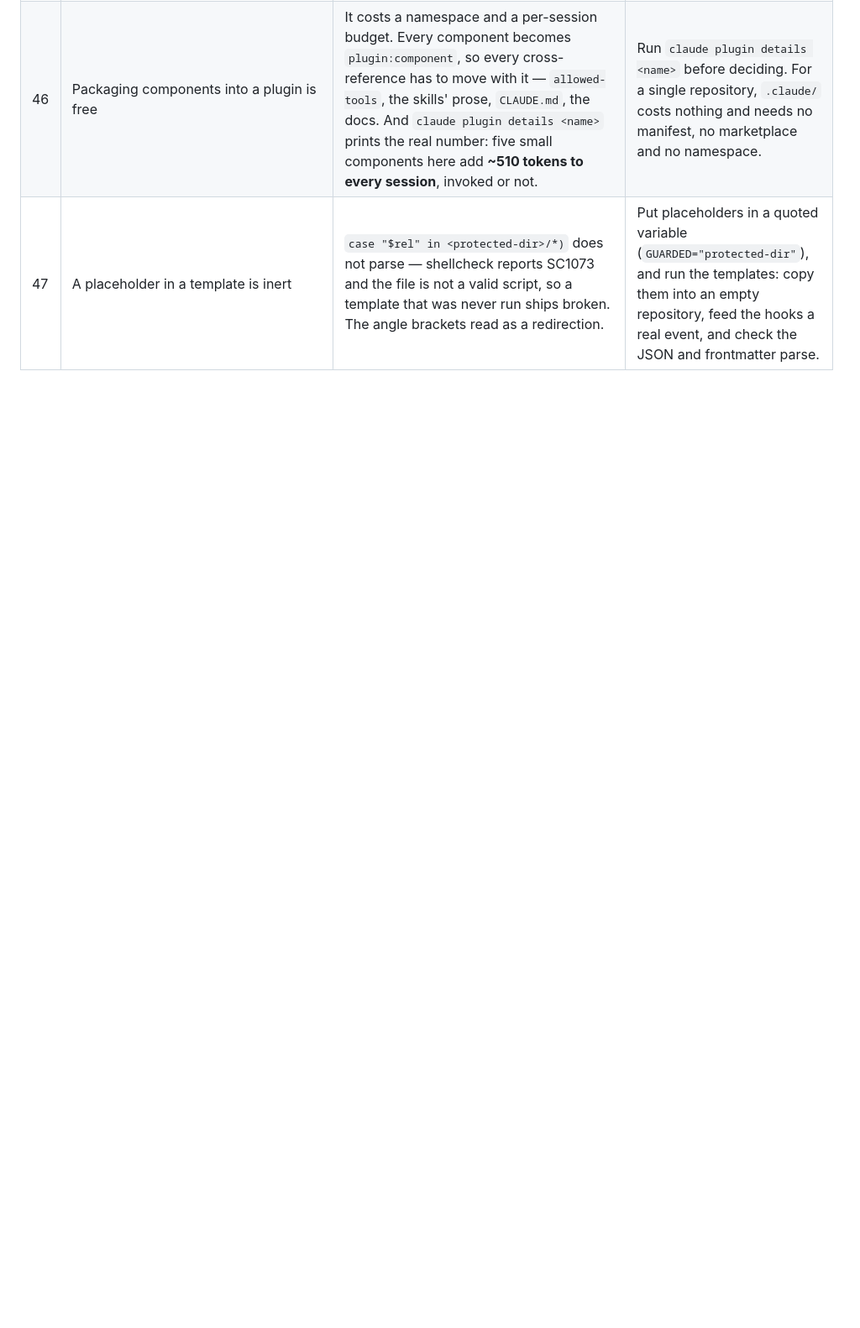
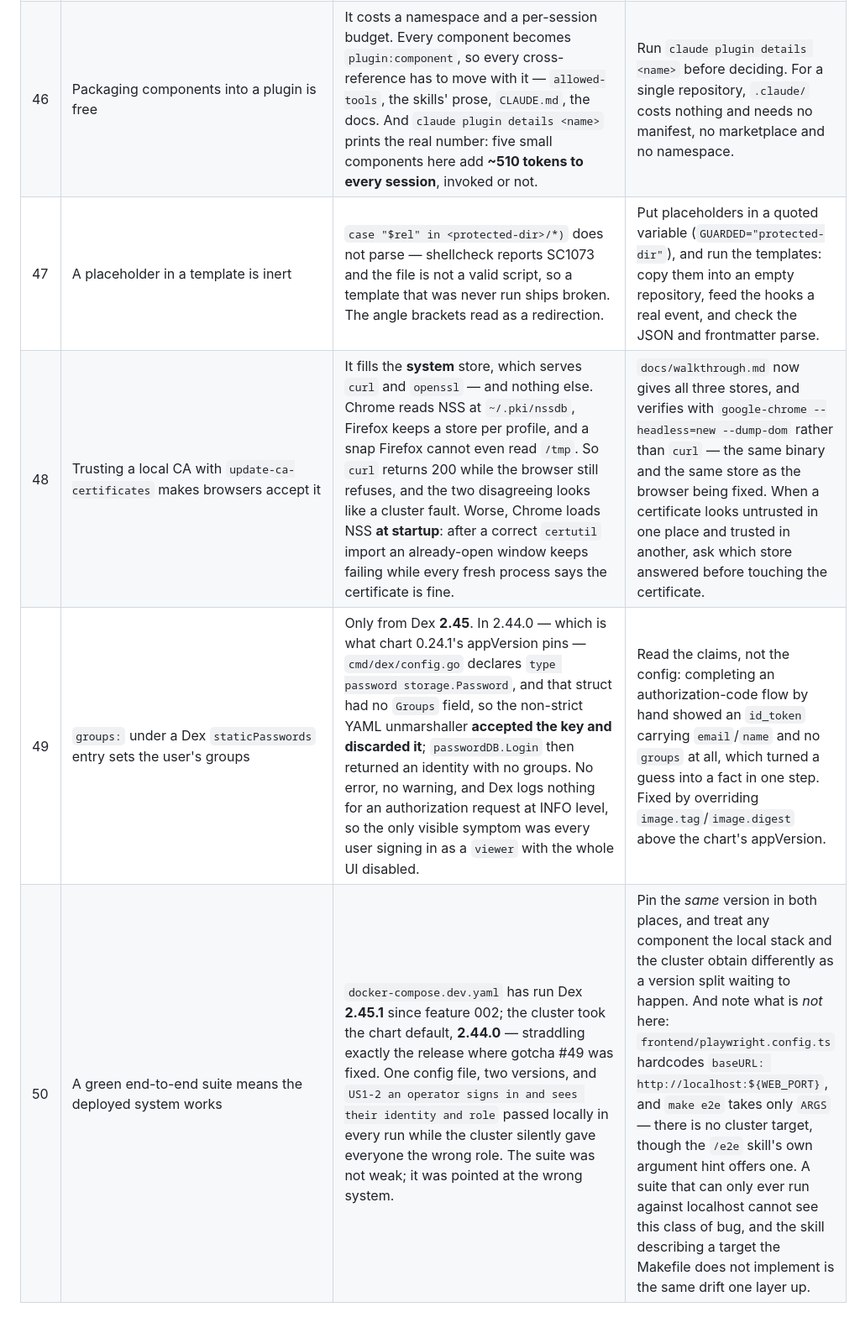
Before and after one commit to randaguiac20/flagpole, a Markdown page: docs/gotchas.md, the part around the change. Shown at 84% size. Rendered like a GitHub page; blank space fills up the shorter version.

```diff
--- a/docs/gotchas.md
+++ b/docs/gotchas.md
@@ -51,3 +51,6 @@ Each entry: what we expected, what is actually true (with the source), what we d
 | 45 | Installing the plugin from the CLI is the same as enabling it for the project | `claude plugin install <name>@<marketplace>` reports `(scope: user)` — it writes to the user's settings, so it follows the person, not the repository. A teammate cloning the repository gets nothing from it. | Both, on purpose: `extraKnownMarketplaces` + `enabledPlugins` in the project's `.claude/settings.json` is what makes the plugin arrive for anyone who trusts the folder. The CLI install is for trying it, and for repositories you do not control. |
 | 46 | Packaging components into a plugin is free | It costs a namespace and a per-session budget. Every component becomes `plugin:component`, so every cross-reference has to move with it — `allowed-tools`, the skills' prose, `CLAUDE.md`, the docs. And `claude plugin details <name>` prints the real number: five small components here add **~510 tokens to every session**, invoked or not. | Run `claude plugin details <name>` before deciding. For a single repository, `.claude/` costs nothing and needs no manifest, no marketplace and no namespace. |
 | 47 | A placeholder in a template is inert | `case "$rel" in <protected-dir>/*)` does not parse — shellcheck reports SC1073 and the file is not a valid script, so a template that was never run ships broken. The angle brackets read as a redirection. | Put placeholders in a quoted variable (`GUARDED="protected-dir"`), and run the templates: copy them into an empty repository, feed the hooks a real event, and check the JSON and frontmatter parse. |
+| 48 | Trusting a local CA with `update-ca-certificates` makes browsers accept it | It fills the **system** store, which serves `curl` and `openssl` — and nothing else. Chrome reads NSS at `~/.pki/nssdb`, Firefox keeps a store per profile, and a snap Firefox cannot even read `/tmp`. So `curl` returns 200 while the browser still refuses, and the two disagreeing looks like a cluster fault. Worse, Chrome loads NSS **at startup**: after a correct `certutil` import an already-open window keeps failing while every fresh process says the certificate is fine. | `docs/walkthrough.md` now gives all three stores, and verifies with `google-chrome --headless=new --dump-dom` rather than `curl` — the same binary and the same store as the browser being fixed. When a certificate looks untrusted in one place and trusted in another, ask which store answered before touching the certificate. |
+| 49 | `groups:` under a Dex `staticPasswords` entry sets the user's groups | Only from Dex **2.45**. In 2.44.0 — which is what chart 0.24.1's appVersion pins — `cmd/dex/config.go` declares `type password storage.Password`, and that struct had no `Groups` field, so the non-strict YAML unmarshaller **accepted the key and discarded it**; `passwordDB.Login` then returned an identity with no groups. No error, no warning, and Dex logs nothing for an authorization request at INFO level, so the only visible symptom was every user signing in as a `viewer` with the whole UI disabled. | Read the claims, not the config: completing an authorization-code flow by hand showed an `id_token` carrying `email`/`name` and no `groups` at all, which turned a guess into a fact in one step. Fixed by overriding `image.tag`/`image.digest` above the chart's appVersion. |
+| 50 | A green end-to-end suite means the deployed system works | `docker-compose.dev.yaml` has run Dex **2.45.1** since feature 002; the cluster took the chart default, **2.44.0** — straddling exactly the release where gotcha #49 was fixed. One config file, two versions, and `US1-2 an operator signs in and sees their identity and role` passed locally in every run while the cluster silently gave everyone the wrong role. The suite was not weak; it was pointed at the wrong system. | Pin the *same* version in both places, and treat any component the local stack and the cluster obtain differently as a version split waiting to happen. And note what is *not* here: `frontend/playwright.config.ts` hardcodes `baseURL: http://localhost:${WEB_PORT}`, and `make e2e` takes only `ARGS` — there is no cluster target, though the `/e2e` skill's own argument hint offers one. A suite that can only ever run against localhost cannot see this class of bug, and the skill describing a target the Makefile does not implement is the same drift one layer up. |
```
Also changed, not shown: docs/walkthrough.md (+32 -2 lines).
